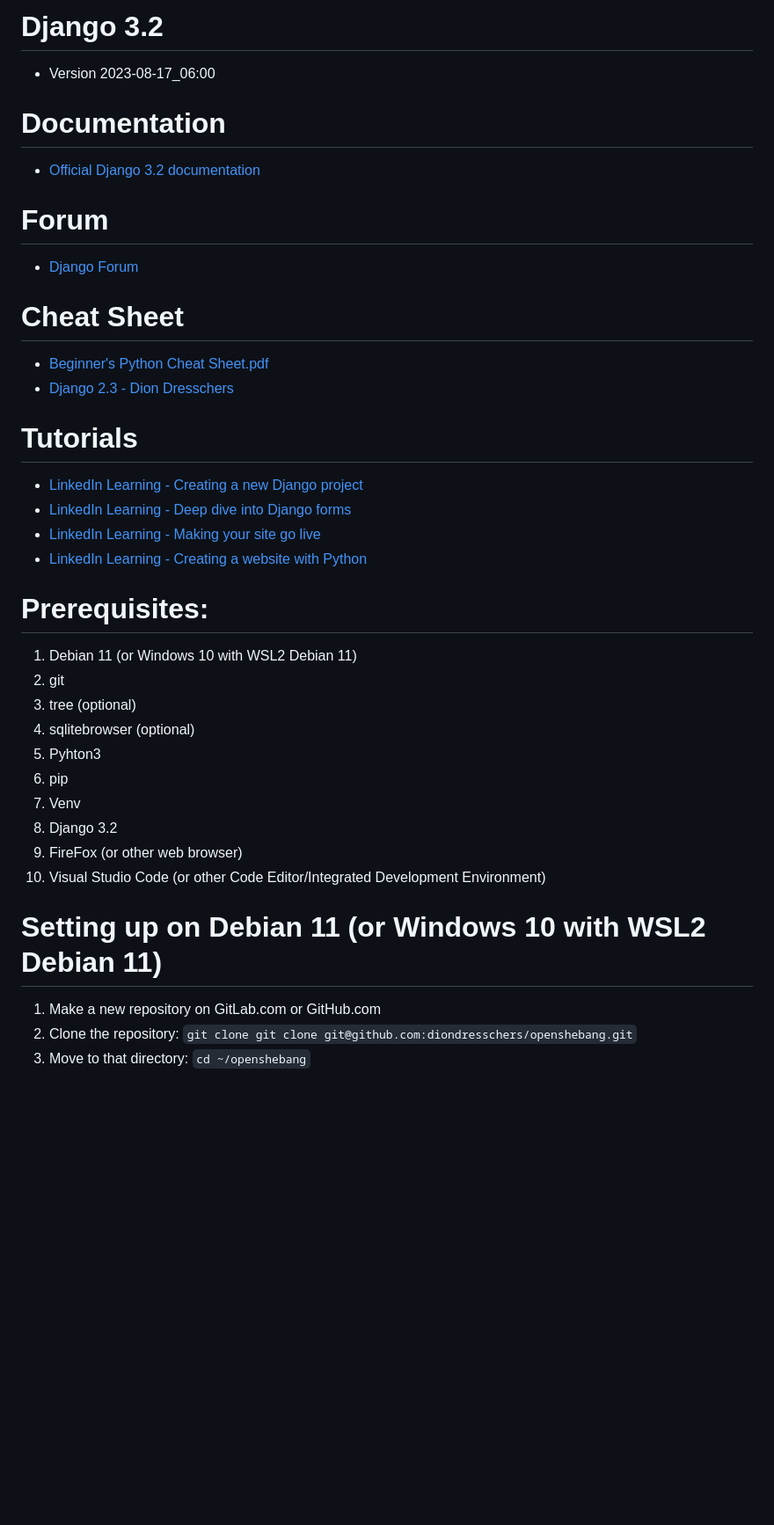
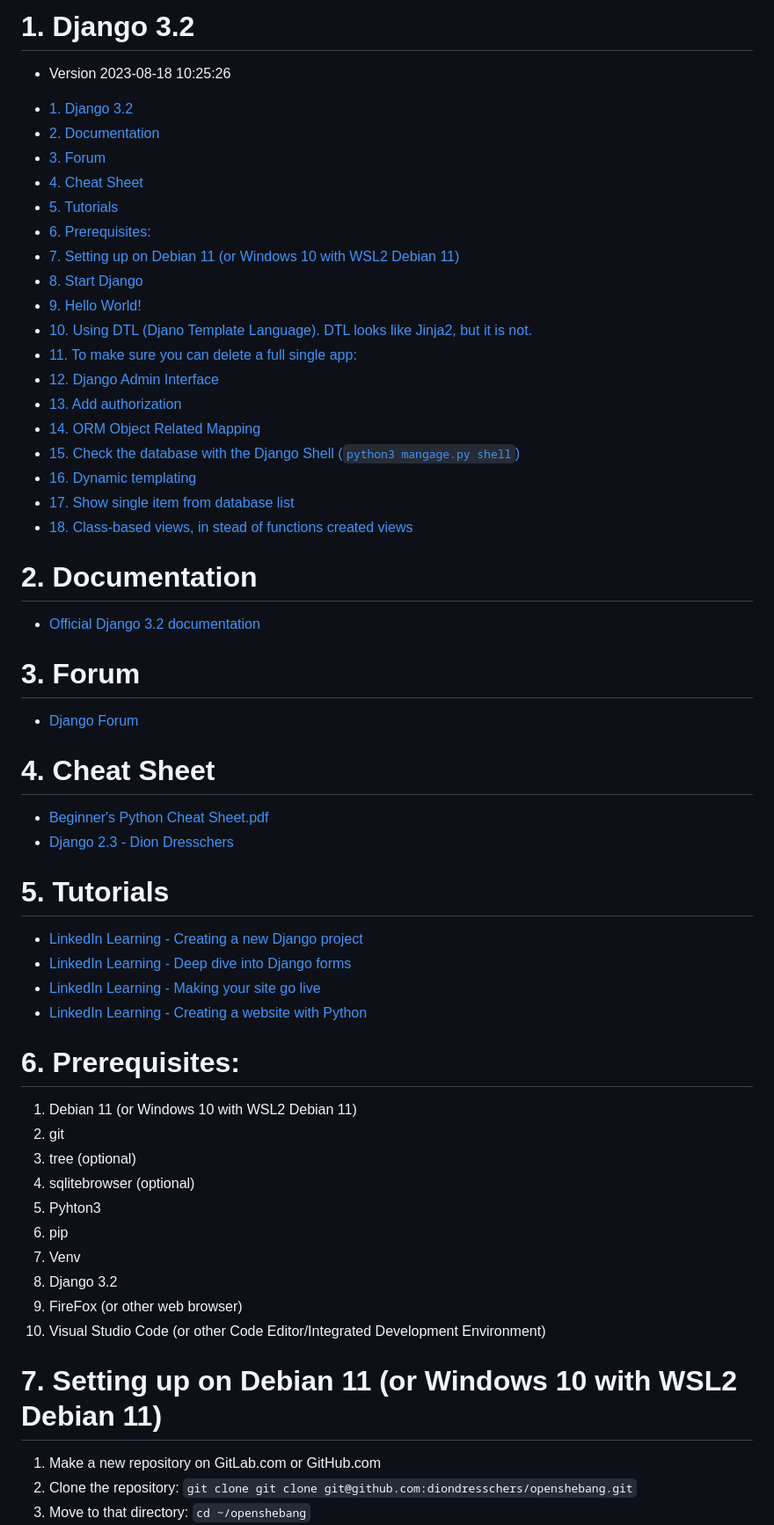
Before and after one commit to openshebang/openshebang, a Markdown page: django_cheat_sheet.md, the part around one of its changes. Shown at 88% size. Drawn GitHub-style; blank space fills up the shorter version.

Commit message:
Cheat Sheet added VSCode Markdown All in One

```diff
--- a/django_cheat_sheet.md
+++ b/django_cheat_sheet.md
@@ -1,27 +1,47 @@
-# Django 3.2
+# 1. Django 3.2
 
-* Version 2023-08-17_06:00
-# Documentation
+* Version 2023-08-18 10:25:26
+
+- [1. Django 3.2](#1-django-32)
+- [2. Documentation](#2-documentation)
+- [3. Forum](#3-forum)
+- [4. Cheat Sheet](#4-cheat-sheet)
+- [5. Tutorials](#5-tutorials)
+- [6. Prerequisites:](#6-prerequisites)
+- [7. Setting up on Debian 11 (or Windows 10 with WSL2 Debian 11)](#7-setting-up-on-debian-11-or-windows-10-with-wsl2-debian-11)
+- [8. Start Django](#8-start-django)
+- [9. Hello World!](#9-hello-world)
+- [10. Using DTL (Djano Template Language). DTL looks like Jinja2, but it is not.](#10-using-dtl-djano-template-language-dtl-looks-like-jinja2-but-it-is-not)
+- [11. To make sure you can delete a full single app:](#11-to-make-sure-you-can-delete-a-full-single-app)
+- [12. Django Admin Interface](#12-django-admin-interface)
+- [13. Add authorization](#13-add-authorization)
+- [14. ORM Object Related Mapping](#14-orm-object-related-mapping)
+- [15. Check the database with the Django Shell (`python3 mangage.py shell`)](#15-check-the-database-with-the-django-shell-python3-mangagepy-shell)
+- [16. Dynamic templating](#16-dynamic-templating)
+- [17. Show single item from database list](#17-show-single-item-from-database-list)
+- [18. Class-based views, in stead of functions created views](#18-class-based-views-in-stead-of-functions-created-views)
+
+# 2. Documentation
 
 * [Official Django 3.2 documentation](https://docs.djangoproject.com/en/3.2/)
 
-# Forum
+# 3. Forum
 
 * [Django Forum](https://forum.djangoproject.com/)
 
-# Cheat Sheet
+# 4. Cheat Sheet
 
 * [Beginner's Python Cheat Sheet.pdf](https://www.slideshare.net/AkhileshKumar436707/beginners-python-cheat-sheetpdf)
 * [Django 2.3 - Dion Dresschers](https://github.com/diondresschers/all/edit/main/cheatsheets/django.md)
 
-# Tutorials
+# 5. Tutorials
 
 * [LinkedIn Learning - Creating a new Django project](https://www.linkedin.com/learning/django-essential-training/creating-a-new-django-project?contextUrn=urn%3Ali%3AlyndaLearningPath%3A5d546c44498e876bef6651ba)
 * [LinkedIn Learning - Deep dive into Django forms](https://www.linkedin.com/learning/django-forms/deep-dive-into-django-forms?contextUrn=urn%3Ali%3AlyndaLearningPath%3A5d546c44498e876bef6651ba)
 * [LinkedIn Learning - Making your site go live](https://www.linkedin.com/learning/deploying-django-apps-make-your-site-go-live/making-your-site-go-live?contextUrn=urn%3Ali%3AlyndaLearningPath%3A5d546c44498e876bef6651ba)
 * [LinkedIn Learning - Creating a website with Python](https://www.linkedin.com/learning/building-a-personal-portfolio-with-django/creating-a-website-with-python?contextUrn=urn%3Ali%3AlyndaLearningPath%3A5d546c44498e876bef6651ba)
 
-# Prerequisites:
+# 6. Prerequisites:
 
 1. Debian 11 (or Windows 10 with WSL2 Debian 11)
 1. git
@@ -34,7 +54,7 @@
 1. FireFox (or other web browser)
 1. Visual Studio Code (or other Code Editor/Integrated Development Environment)
 
-# Setting up on Debian 11 (or Windows 10 with WSL2 Debian 11)
+# 7. Setting up on Debian 11 (or Windows 10 with WSL2 Debian 11)
 
 1. Make a new repository on GitLab.com or GitHub.com
 1. Clone the repository: `git clone git clone git@github.com:diondresschers/openshebang.git`
```
Also changed, not shown: other parts of django_cheat_sheet.md (+11 -11 lines).
